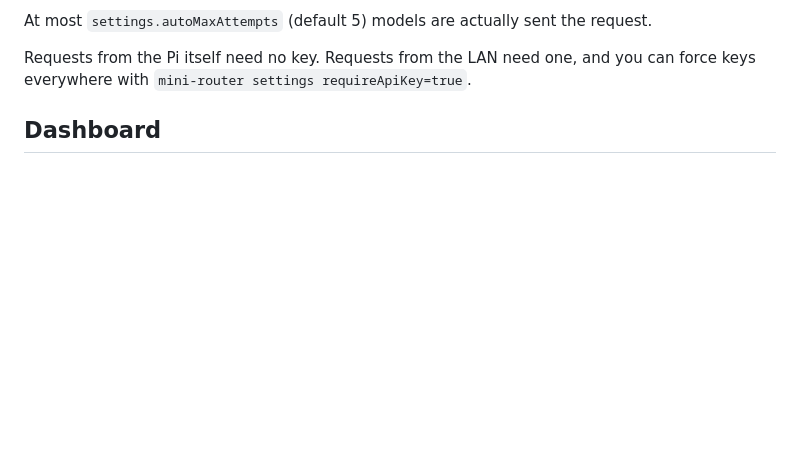
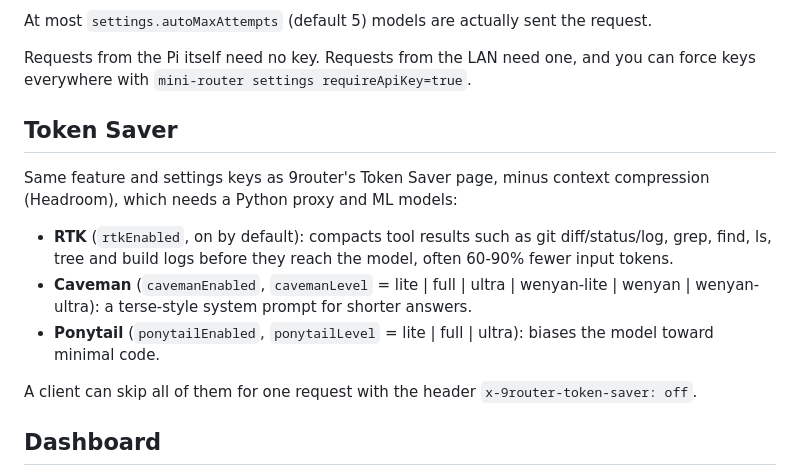
Before and after one commit to sudtanj/zilong-router, a Markdown page: README.md, the part around the change. GitHub-like rendering; blank space fills up the shorter version.

Commit message:
README: Token Saver
Co-Authored-By: Claude Opus 5.5 <noreply@anthropic.com>

```diff
--- a/README.md
+++ b/README.md
@@ -73,6 +73,19 @@ At most `settings.autoMaxAttempts` (default 5) models are actually sent the requ
 
 Requests from the Pi itself need no key. Requests from the LAN need one, and you can
 force keys everywhere with `mini-router settings requireApiKey=true`.
+
+## Token Saver
+
+Same feature and settings keys as 9router's Token Saver page, minus context
+compression (Headroom), which needs a Python proxy and ML models:
+
+- **RTK** (`rtkEnabled`, on by default): compacts tool results such as git diff/status/log,
+  grep, find, ls, tree and build logs before they reach the model, often 60-90% fewer input tokens.
+- **Caveman** (`cavemanEnabled`, `cavemanLevel` = lite | full | ultra | wenyan-lite | wenyan | wenyan-ultra):
+  a terse-style system prompt for shorter answers.
+- **Ponytail** (`ponytailEnabled`, `ponytailLevel` = lite | full | ultra): biases the model toward minimal code.
+
+A client can skip all of them for one request with the header `x-9router-token-saver: off`.
 
 ## Dashboard
 
```
